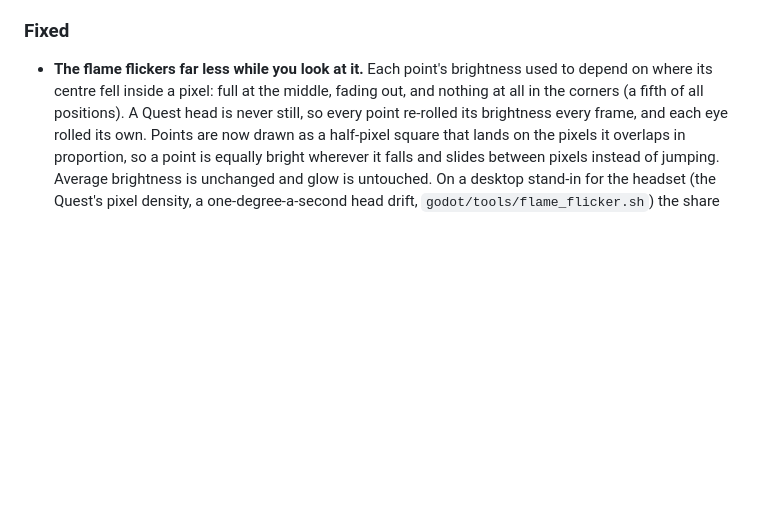
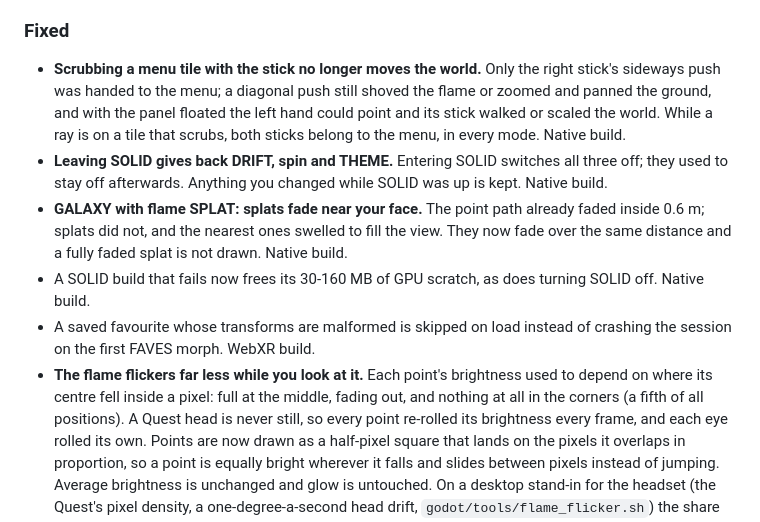
Before and after one commit to dervish666/FractalXR, a Markdown page: CHANGELOG.md, the part around the change. Rendered like a GitHub page; blank space fills up the shorter version.

Commit message:
docs(changelog): stick scrub gate, SOLID restore, splat near fade and two fixes
Claude-Session: https://claude.ai/code/session_015LQWPMhdfTQCs2owJfNtun

```diff
--- a/CHANGELOG.md
+++ b/CHANGELOG.md
@@ -181,6 +181,21 @@ All notable changes to FractalXR are documented here. Format based on
   shows the new scheme, with the menu button drawn and each stick's click named.
 
 ### Fixed
+- **Scrubbing a menu tile with the stick no longer moves the world.** Only the right stick's
+  sideways push was handed to the menu; a diagonal push still shoved the flame or zoomed and
+  panned the ground, and with the panel floated the left hand could point and its stick
+  walked or scaled the world. While a ray is on a tile that scrubs, both sticks belong to the
+  menu, in every mode. Native build.
+- **Leaving SOLID gives back DRIFT, spin and THEME.** Entering SOLID switches all three off;
+  they used to stay off afterwards. Anything you changed while SOLID was up is kept. Native
+  build.
+- **GALAXY with flame SPLAT: splats fade near your face.** The point path already faded inside
+  0.6 m; splats did not, and the nearest ones swelled to fill the view. They now fade over the
+  same distance and a fully faded splat is not drawn. Native build.
+- A SOLID build that fails now frees its 30-160 MB of GPU scratch, as does turning SOLID off.
+  Native build.
+- A saved favourite whose transforms are malformed is skipped on load instead of crashing the
+  session on the first FAVES morph. WebXR build.
 - **The flame flickers far less while you look at it.** Each point's brightness used to
   depend on where its centre fell inside a pixel: full at the middle, fading out, and nothing
   at all in the corners (a fifth of all positions). A Quest head is never still, so every
```
